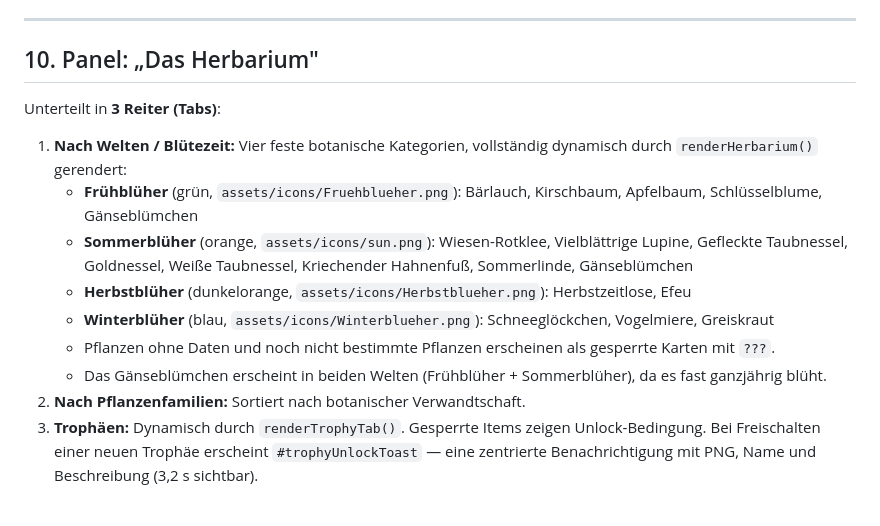
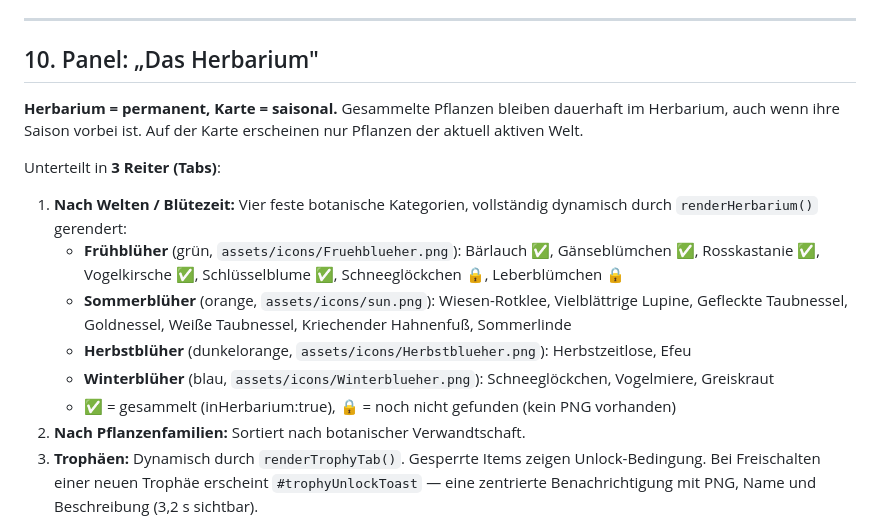
Before and after one commit to botanicatbird/Prototyp, a Markdown page: README.md, the part around one of its changes. Drawn GitHub-style.

```diff
--- a/README.md
+++ b/README.md
@@ -299,14 +299,16 @@ Der Einstieg erfolgt über Florins Chat-Panel → Lektion-Karte → „Lektion s
 ---
 
 ## 10. Panel: „Das Herbarium"
+
+**Herbarium = permanent, Karte = saisonal.** Gesammelte Pflanzen bleiben dauerhaft im Herbarium, auch wenn ihre Saison vorbei ist. Auf der Karte erscheinen nur Pflanzen der aktuell aktiven Welt.
+
 Unterteilt in **3 Reiter (Tabs)**:
 1. **Nach Welten / Blütezeit:** Vier feste botanische Kategorien, vollständig dynamisch durch `renderHerbarium()` gerendert:
-   - **Frühblüher** (grün, `assets/icons/Fruehblueher.png`): Bärlauch, Kirschbaum, Apfelbaum, Schlüsselblume, Gänseblümchen
-   - **Sommerblüher** (orange, `assets/icons/sun.png`): Wiesen-Rotklee, Vielblättrige Lupine, Gefleckte Taubnessel, Goldnessel, Weiße Taubnessel, Kriechender Hahnenfuß, Sommerlinde, Gänseblümchen
+   - **Frühblüher** (grün, `assets/icons/Fruehblueher.png`): Bärlauch ✅, Gänseblümchen ✅, Rosskastanie ✅, Vogelkirsche ✅, Schlüsselblume ✅, Schneeglöckchen 🔒, Leberblümchen 🔒
+   - **Sommerblüher** (orange, `assets/icons/sun.png`): Wiesen-Rotklee, Vielblättrige Lupine, Gefleckte Taubnessel, Goldnessel, Weiße Taubnessel, Kriechender Hahnenfuß, Sommerlinde
    - **Herbstblüher** (dunkelorange, `assets/icons/Herbstblueher.png`): Herbstzeitlose, Efeu
    - **Winterblüher** (blau, `assets/icons/Winterblueher.png`): Schneeglöckchen, Vogelmiere, Greiskraut
-   - Pflanzen ohne Daten und noch nicht bestimmte Pflanzen erscheinen als gesperrte Karten mit `???`.
-   - Das Gänseblümchen erscheint in beiden Welten (Frühblüher + Sommerblüher), da es fast ganzjährig blüht.
+   - ✅ = gesammelt (inHerbarium:true), 🔒 = noch nicht gefunden (kein PNG vorhanden)
 2. **Nach Pflanzenfamilien:** Sortiert nach botanischer Verwandtschaft.
 3. **Trophäen:** Dynamisch durch `renderTrophyTab()`. Gesperrte Items zeigen Unlock-Bedingung. Bei Freischalten einer neuen Trophäe erscheint `#trophyUnlockToast` — eine zentrierte Benachrichtigung mit PNG, Name und Beschreibung (3,2 s sichtbar).
 
```
Also changed, not shown: other parts of README.md (+41 -16 lines).
